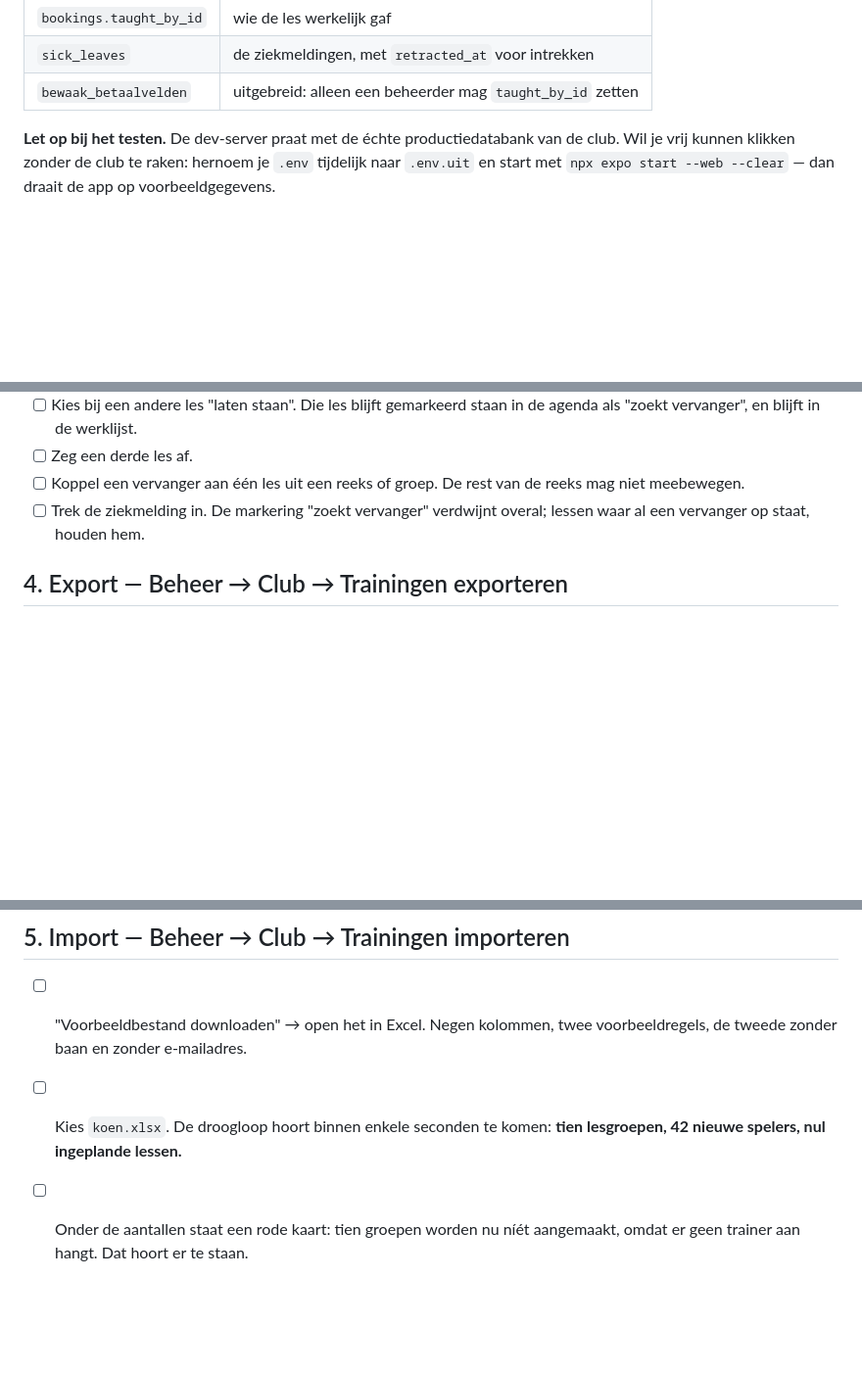
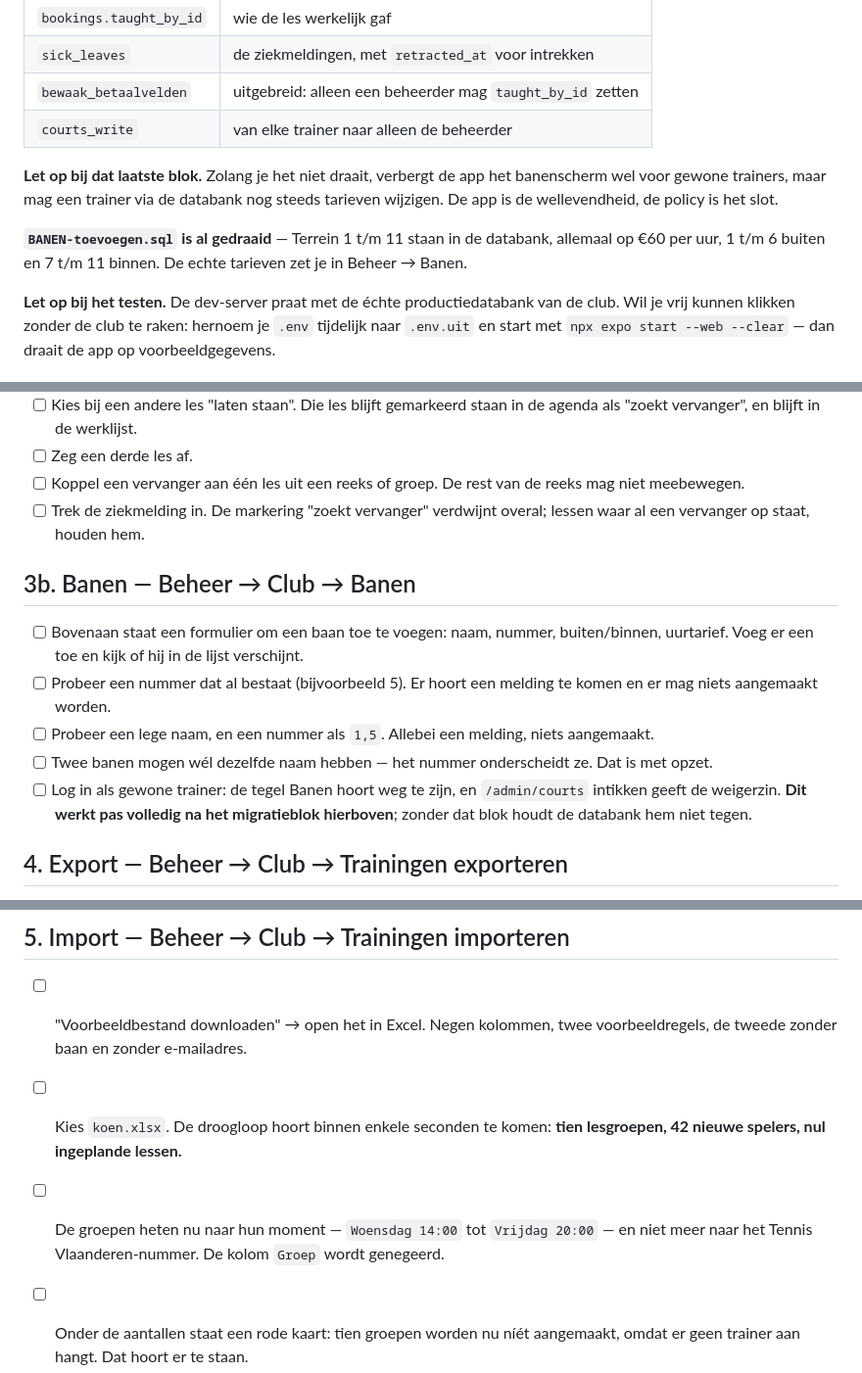
Before and after one commit to leemanskoen1978-sys/tennis-app, a Markdown page: TESTEN-tennisschool.md, 3 parts joined by grey strips. Shown at 98% size. GitHub-like rendering; blank space fills up the shorter version.

Commit message:
docs: de testlijst bijgewerkt met de banen en de nieuwe groepsnamen
Co-Authored-By: Claude Opus 5 (1M context) <noreply@anthropic.com>

```diff
--- a/TESTEN-tennisschool.md
+++ b/TESTEN-tennisschool.md
@@ -26,6 +26,14 @@ Wat erin zit:
 | `bookings.taught_by_id` | wie de les werkelijk gaf |
 | `sick_leaves` | de ziekmeldingen, met `retracted_at` voor intrekken |
 | `bewaak_betaalvelden` | uitgebreid: alleen een beheerder mag `taught_by_id` zetten |
+| `courts_write` | van elke trainer naar alleen de beheerder |
+
+**Let op bij dat laatste blok.** Zolang je het niet draait, verbergt de app het banenscherm
+wel voor gewone trainers, maar mag een trainer via de databank nog steeds tarieven wijzigen.
+De app is de wellevendheid, de policy is het slot.
+
+**`BANEN-toevoegen.sql` is al gedraaid** — Terrein 1 t/m 11 staan in de databank, allemaal op
+€60 per uur, 1 t/m 6 buiten en 7 t/m 11 binnen. De echte tarieven zet je in Beheer → Banen.
 
 **Let op bij het testen.** De dev-server praat met de échte productiedatabank van de club.
 Wil je vrij kunnen klikken zonder de club te raken: hernoem je `.env` tijdelijk naar
@@ -78,6 +86,18 @@ voorbeeldgegevens.
 - [ ] Trek de ziekmelding in. De markering "zoekt vervanger" verdwijnt overal; lessen waar
       al een vervanger op staat, houden hem.
 
+## 3b. Banen — Beheer → Club → Banen
+
+- [ ] Bovenaan staat een formulier om een baan toe te voegen: naam, nummer, buiten/binnen,
+      uurtarief. Voeg er een toe en kijk of hij in de lijst verschijnt.
+- [ ] Probeer een nummer dat al bestaat (bijvoorbeeld 5). Er hoort een melding te komen en er
+      mag niets aangemaakt worden.
+- [ ] Probeer een lege naam, en een nummer als `1,5`. Allebei een melding, niets aangemaakt.
+- [ ] Twee banen mogen wél dezelfde naam hebben — het nummer onderscheidt ze. Dat is met opzet.
+- [ ] Log in als gewone trainer: de tegel Banen hoort weg te zijn, en `/admin/courts` intikken
+      geeft de weigerzin. **Dit werkt pas volledig na het migratieblok hierboven**; zonder dat
+      blok houdt de databank hem niet tegen.
+
 ## 4. Export — Beheer → Club → Trainingen exporteren
 
 - [ ] Kies een periode, klik de Excel-knop. Verwacht `lessen-JJJJ-MM.xlsx`.
@@ -98,6 +118,8 @@ voorbeeldgegevens.
       voorbeeldregels, de tweede zonder baan en zonder e-mailadres.
 - [ ] Kies `koen.xlsx`. De droogloop hoort binnen enkele seconden te komen:
       **tien lesgroepen, 42 nieuwe spelers, nul ingeplande lessen.**
+- [ ] De groepen heten nu naar hun moment — `Woensdag 14:00` tot `Vrijdag 20:00` — en niet
+      meer naar het Tennis Vlaanderen-nummer. De kolom `Groep` wordt genegeerd.
 - [ ] Onder de aantallen staat een rode kaart: tien groepen worden nu níét aangemaakt, omdat
       er geen trainer aan hangt. Dat hoort er te staan.
 - [ ] Geef `Leemans Koen` een traineraccount in Beheer → Leden (rol trainer). Kies
```
